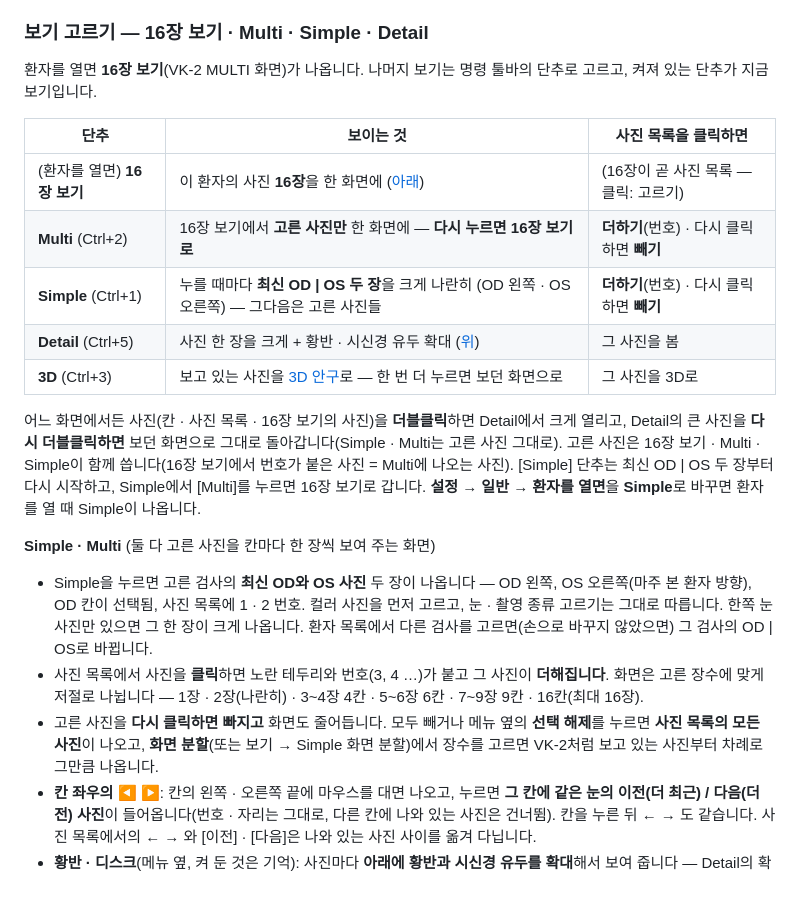
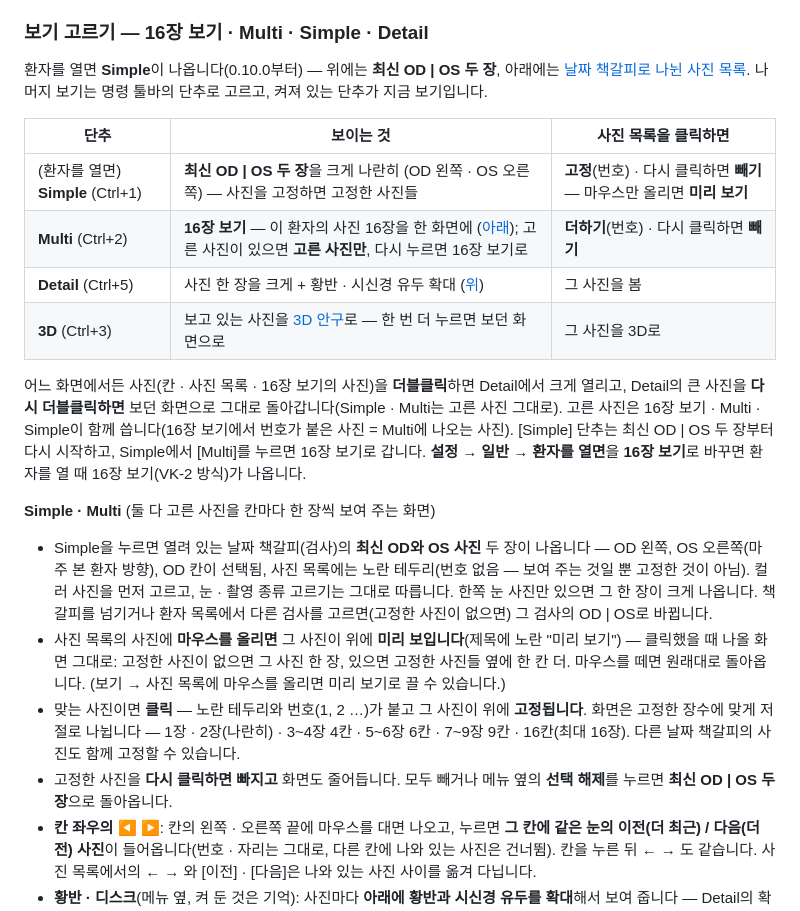
Before and after one commit to kukje1980/Image-capture, a Markdown page: README.md, the part around one of its changes. Rendered like a GitHub page.

```diff
--- a/README.md
+++ b/README.md
@@ -345,31 +345,35 @@ Windows에서는 창 제목 표시줄도 어둡게 맞춥니다.
 
 ### 보기 고르기 — 16장 보기 · Multi · Simple · Detail
 
-환자를 열면 **16장 보기**(VK-2 MULTI 화면)가 나옵니다. 나머지 보기는 명령 툴바의 단추로 고르고, 켜져 있는 단추가 지금 보기입니다.
+환자를 열면 **Simple**이 나옵니다(0.10.0부터) — 위에는 **최신 OD | OS 두 장**, 아래에는 [날짜 책갈피로 나뉜 사진 목록](#사진-목록).
+나머지 보기는 명령 툴바의 단추로 고르고, 켜져 있는 단추가 지금 보기입니다.
 
 | 단추 | 보이는 것 | 사진 목록을 클릭하면 |
 |---|---|---|
-| (환자를 열면) **16장 보기** | 이 환자의 사진 **16장**을 한 화면에 ([아래](#16장-보기--multi-vk-2-방식)) | (16장이 곧 사진 목록 — 클릭: 고르기) |
-| **Multi** (Ctrl+2) | 16장 보기에서 **고른 사진만** 한 화면에 — **다시 누르면 16장 보기로** | **더하기**(번호) · 다시 클릭하면 **빼기** |
-| **Simple** (Ctrl+1) | 누를 때마다 **최신 OD \| OS 두 장**을 크게 나란히 (OD 왼쪽 · OS 오른쪽) — 그다음은 고른 사진들 | **더하기**(번호) · 다시 클릭하면 **빼기** |
+| (환자를 열면) **Simple** (Ctrl+1) | **최신 OD \| OS 두 장**을 크게 나란히 (OD 왼쪽 · OS 오른쪽) — 사진을 고정하면 고정한 사진들 | **고정**(번호) · 다시 클릭하면 **빼기** — 마우스만 올리면 **미리 보기** |
+| **Multi** (Ctrl+2) | **16장 보기** — 이 환자의 사진 16장을 한 화면에 ([아래](#16장-보기--multi-vk-2-방식)); 고른 사진이 있으면 **고른 사진만**, 다시 누르면 16장 보기로 | **더하기**(번호) · 다시 클릭하면 **빼기** |
 | **Detail** (Ctrl+5) | 사진 한 장을 크게 + 황반 · 시신경 유두 확대 ([위](#detail-크게-보기)) | 그 사진을 봄 |
 | **3D** (Ctrl+3) | 보고 있는 사진을 [3D 안구](#3d-안구-모델)로 — 한 번 더 누르면 보던 화면으로 | 그 사진을 3D로 |
 
 어느 화면에서든 사진(칸 · 사진 목록 · 16장 보기의 사진)을 **더블클릭**하면 Detail에서 크게 열리고, Detail의 큰 사진을
 **다시 더블클릭하면** 보던 화면으로 그대로 돌아갑니다(Simple · Multi는 고른 사진 그대로). 고른 사진은 16장 보기 · Multi ·
 Simple이 함께 씁니다(16장 보기에서 번호가 붙은 사진 = Multi에 나오는 사진). [Simple] 단추는 최신 OD | OS 두 장부터 다시
-시작하고, Simple에서 [Multi]를 누르면 16장 보기로 갑니다. **설정 → 일반 → 환자를 열면**을 **Simple**로 바꾸면 환자를 열 때
-Simple이 나옵니다.
+시작하고, Simple에서 [Multi]를 누르면 16장 보기로 갑니다. **설정 → 일반 → 환자를 열면**을 **16장 보기**로 바꾸면 환자를 열 때
+16장 보기(VK-2 방식)가 나옵니다.
 
 **Simple · Multi** (둘 다 고른 사진을 칸마다 한 장씩 보여 주는 화면)
-* Simple을 누르면 고른 검사의 **최신 OD와 OS 사진** 두 장이 나옵니다 — OD 왼쪽, OS 오른쪽(마주 본 환자 방향), OD 칸이
-  선택됨, 사진 목록에 1 · 2 번호. 컬러 사진을 먼저 고르고, 눈 · 촬영 종류 고르기는 그대로 따릅니다. 한쪽 눈 사진만 있으면
-  그 한 장이 크게 나옵니다. 환자 목록에서 다른 검사를 고르면(손으로 바꾸지 않았으면) 그 검사의 OD | OS로 바뀝니다.
-* 사진 목록에서 사진을 **클릭**하면 노란 테두리와 번호(3, 4 …)가 붙고 그 사진이 **더해집니다**. 화면은 고른
+* Simple을 누르면 열려 있는 날짜 책갈피(검사)의 **최신 OD와 OS 사진** 두 장이 나옵니다 — OD 왼쪽, OS 오른쪽(마주 본 환자
+  방향), OD 칸이 선택됨, 사진 목록에는 노란 테두리(번호 없음 — 보여 주는 것일 뿐 고정한 것이 아님). 컬러 사진을 먼저 고르고,
+  눈 · 촬영 종류 고르기는 그대로 따릅니다. 한쪽 눈 사진만 있으면 그 한 장이 크게 나옵니다. 책갈피를 넘기거나 환자 목록에서
+  다른 검사를 고르면(고정한 사진이 없으면) 그 검사의 OD | OS로 바뀝니다.
+* 사진 목록의 사진에 **마우스를 올리면** 그 사진이 위에 **미리 보입니다**(제목에 노란 "미리 보기") — 클릭했을 때 나올 화면
+  그대로: 고정한 사진이 없으면 그 사진 한 장, 있으면 고정한 사진들 옆에 한 칸 더. 마우스를 떼면 원래대로 돌아옵니다.
+  (보기 → 사진 목록에 마우스를 올리면 미리 보기로 끌 수 있습니다.)
+* 맞는 사진이면 **클릭** — 노란 테두리와 번호(1, 2 …)가 붙고 그 사진이 위에 **고정됩니다**. 화면은 고정한
   장수에 맞게 저절로 나뉩니다 — 1장 · 2장(나란히) · 3~4장 4칸 · 5~6장 6칸 · 7~9장 9칸 · 16칸(최대 16장).
-* 고른 사진을 **다시 클릭하면 빠지고** 화면도 줄어듭니다.
-  모두 빼거나 메뉴 옆의 **선택 해제**를 누르면 **사진 목록의 모든 사진**이 나오고, **화면 분할**(또는 보기 → Simple 화면
-  분할)에서 장수를 고르면 VK-2처럼 보고 있는 사진부터 차례로 그만큼 나옵니다.
+  다른 날짜 책갈피의 사진도 함께 고정할 수 있습니다.
+* 고정한 사진을 **다시 클릭하면 빠지고** 화면도 줄어듭니다.
+  모두 빼거나 메뉴 옆의 **선택 해제**를 누르면 **최신 OD | OS 두 장**으로 돌아옵니다.
 * **칸 좌우의 ◀ ▶**: 칸의 왼쪽 · 오른쪽 끝에 마우스를 대면 나오고, 누르면 **그 칸에 같은 눈의 이전(더 최근) / 다음(더 전)
   사진**이 들어옵니다(번호 · 자리는 그대로, 다른 칸에 나와 있는 사진은 건너뜀). 칸을 누른 뒤 **← →** 도 같습니다.
   사진 목록에서의 ← → 와 [이전] · [다음]은 나와 있는 사진 사이를 옮겨 다닙니다.
```
Also changed, not shown: other parts of README.md (+11 -3 lines), docs/release_notes.md (+21 -0 lines), docs/bookmarks.jpg (added), 11 other files.
